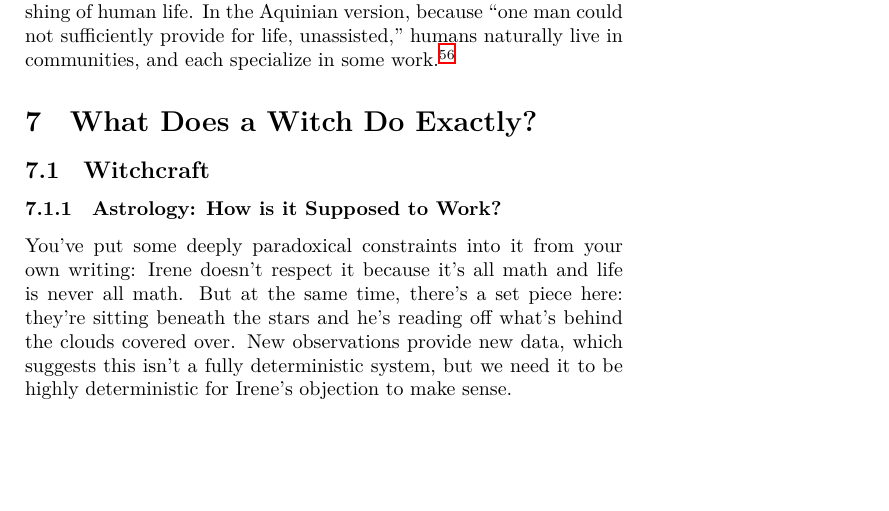
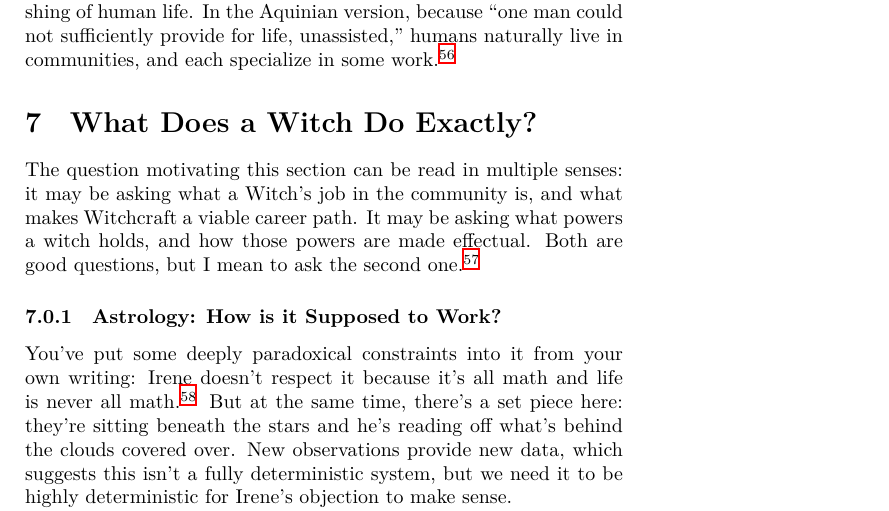
Before and after one commit to vaegtersang/lbwcat, a LaTeX document (FGP.tex, which reads notes/World.tex): part of page 43 of 50 before the commit and part of page 43 of 51 after it, cut so that both start at the same text, the shorter picture padded with empty space. Compiled offline with XeLaTeX.

Commit message:
Update notes

```diff
--- a/notes/World.tex
+++ b/notes/World.tex
@@ -85,9 +85,9 @@ Aquinas quickly recapitulates an argument originally from Aristotle that politic
 
 
 \section{What Does a Witch Do Exactly?}
+The question motivating this section can be read in multiple senses: it may be asking what a Witch's job in the community is, and what makes Witchcraft a viable career path. It may be asking what powers a witch holds, and how those powers are made effectual. Both are good questions, but I mean to ask the second one.\footnote{If you read between the lines, sections \ref{sec:witchprincess} and \ref{sec:machiavelli}, \textit{supra}, have some answers to the first question.}
 
-\subsection{Witchcraft}
 \subsubsection{Astrology: How is it Supposed to Work?}
-You've put some deeply paradoxical constraints into it from your own writing: Irene doesn't respect it because it's all math and life is never all math. But at the same time, there's a set piece here: they're sitting beneath the stars and he's reading off what's behind the clouds covered over. New observations provide new data, which suggests this isn't a fully deterministic system, but we need it to be highly deterministic for Irene's objection to make sense.
+You've put some deeply paradoxical constraints into it from your own writing: Irene doesn't respect it because it's all math and life is never all math.\footnote{\textit{See} section \ref{sec:fortune}, \textit{infra}.} But at the same time, there's a set piece here: they're sitting beneath the stars and he's reading off what's behind the clouds covered over. New observations provide new data, which suggests this isn't a fully deterministic system, but we need it to be highly deterministic for Irene's objection to make sense.
 
 This sucks, but here is the best I've got as a synthesis: Stars influence people by some elaborate celestial pull,\marginnote{I think this woo is ``stars and a component of the soul are made of the same stuff, so the soul moves to find an equilibrium between starry pulls, and the soul in repositioning itself guides motivations and behavior''} this is ongoing (i.e., it's not all set at time of birth) but given the predictability of celestial motion, if you have a birth chart you can iterate out and see what influences will be tomorrow, and the next day, and the next, and so on. Weather patterns -- clear skies, cloudy skies, high refraction, low refraction -- filter and can alter the influence of stars, but this is a very small term next to the overall position of stars.
```
Also changed, not shown: notes/characters/Irene.tex (+1 -1 lines), FGP.pdf, Story.pdf, notes/World.tex (2 more changed lines).
